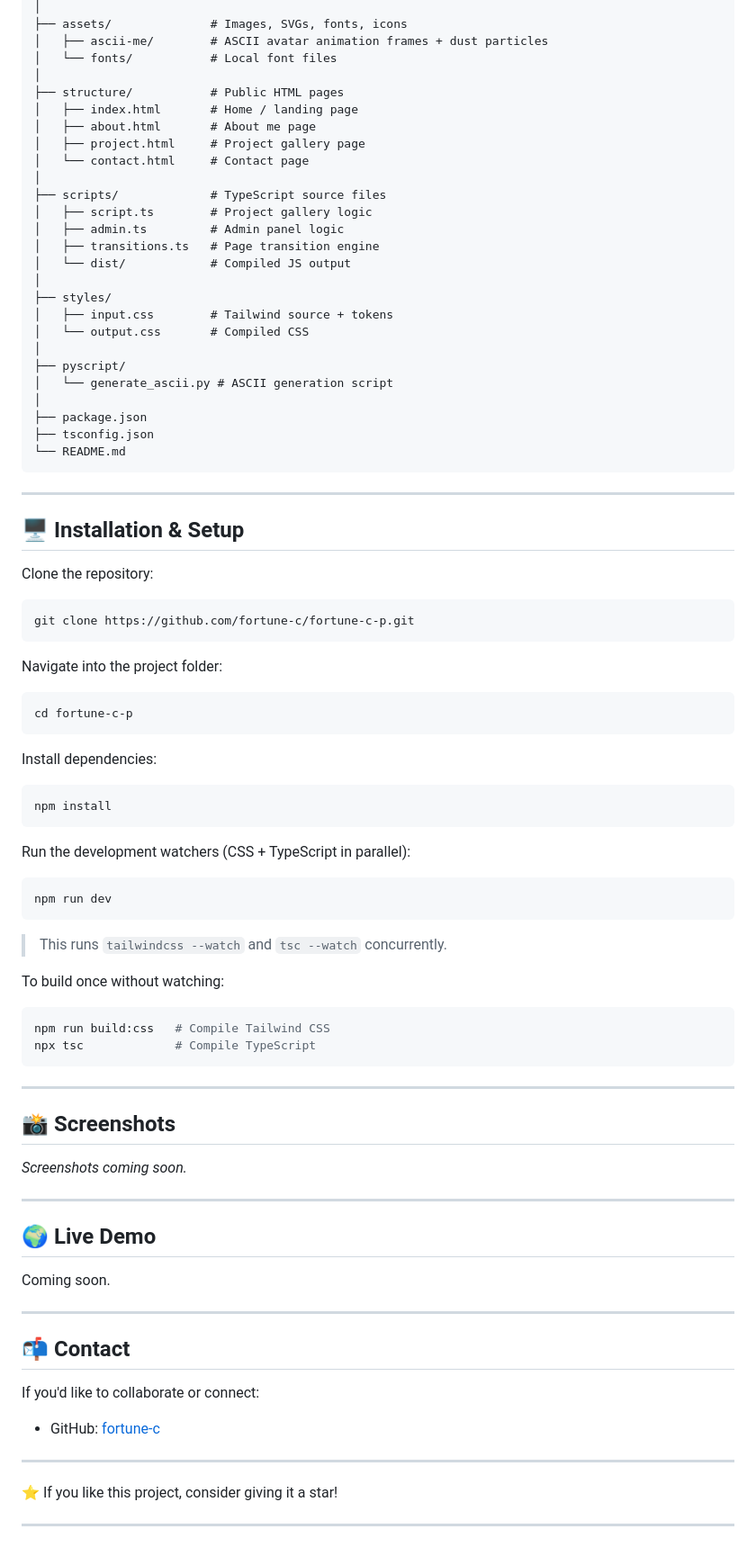
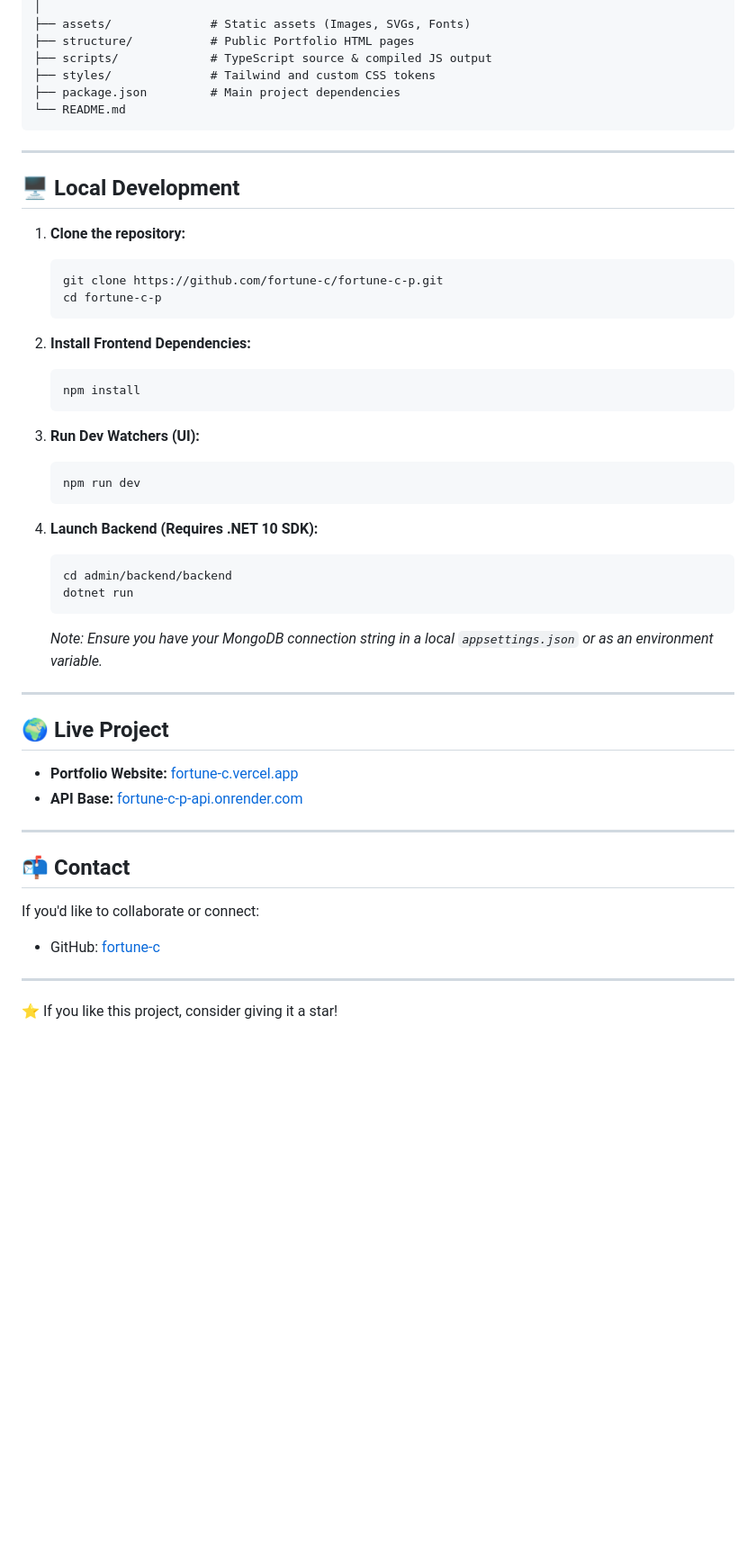
Before and after one commit to fortune-c/fortune-c-p, a Markdown page: README.md, the part around one of its changes. Shown at 90% size. Drawn GitHub-style; blank space fills up the shorter version.

````diff
--- a/README.md
+++ b/README.md
@@ -68,80 +53,45 @@ It includes a **public-facing portfolio website** and a planned **C# / ASP.NET C
 │
-├── assets/              # Images, SVGs, fonts, icons
-│   ├── ascii-me/        # ASCII avatar animation frames + dust particles
-│   └── fonts/           # Local font files
-│
-├── structure/           # Public HTML pages
-│   ├── index.html       # Home / landing page
-│   ├── about.html       # About me page
-│   ├── project.html     # Project gallery page
-│   └── contact.html     # Contact page
-│
-├── scripts/             # TypeScript source files
-│   ├── script.ts        # Project gallery logic
-│   ├── admin.ts         # Admin panel logic
-│   ├── transitions.ts   # Page transition engine
-│   └── dist/            # Compiled JS output
-│
-├── styles/
-│   ├── input.css        # Tailwind source + tokens
-│   └── output.css       # Compiled CSS
-│
-├── pyscript/
-│   └── generate_ascii.py # ASCII generation script
-│
-├── package.json
-├── tsconfig.json
+├── assets/              # Static assets (Images, SVGs, Fonts)
+├── structure/           # Public Portfolio HTML pages
+├── scripts/             # TypeScript source & compiled JS output
+├── styles/              # Tailwind and custom CSS tokens
+├── package.json         # Main project dependencies
 └── README.md
 ```
 
 ---
 
-## 🖥️ Installation & Setup
+## 🖥️ Local Development
 
-Clone the repository:
+1.  **Clone the repository:**
+    ```bash
+    git clone https://github.com/fortune-c/fortune-c-p.git
+    cd fortune-c-p
+    ```
 
-```bash
-git clone https://github.com/fortune-c/fortune-c-p.git
-```
+2.  **Install Frontend Dependencies:**
+    ```bash
+    npm install
+    ```
 
-Navigate into the project folder:
+3.  **Run Dev Watchers (UI):**
+    ```bash
+    npm run dev
+    ```
 
-```bash
-cd fortune-c-p
-```
-
-Install dependencies:
-
-```bash
-npm install
-```
-
-Run the development watchers (CSS + TypeScript in parallel):
-
-```bash
-npm run dev
-```
-
-> This runs `tailwindcss --watch` and `tsc --watch` concurrently.
-
-To build once without watching:
-
-```bash
-npm run build:css   # Compile Tailwind CSS
-npx tsc             # Compile TypeScript
-```
+4.  **Launch Backend (Requires .NET 10 SDK):**
+    ```bash
+    cd admin/backend/backend
+    dotnet run
+    ```
+    *Note: Ensure you have your MongoDB connection string in a local `appsettings.json` or as an environment variable.*
 
 ---
 
-## 📸 Screenshots
+## 🌍 Live Project
 
-*Screenshots coming soon.*
-
----
-
-## 🌍 Live Demo
-
-Coming soon.
+*   **Portfolio Website:** [fortune-c.vercel.app](https://fortune-c.vercel.app/)
+*   **API Base:** [fortune-c-p-api.onrender.com](https://fortune-c-p-api.onrender.com/health)
 
 ---
 
@@ -149,10 +99,8 @@ Coming soon.
 
 If you'd like to collaborate or connect:
 
-* GitHub: [fortune-c](https://github.com/fortune-c)
+*   GitHub: [fortune-c](https://github.com/fortune-c)
 
 ---
 
 ⭐ If you like this project, consider giving it a star!
-
----
````
Also changed, not shown: other parts of README.md (+29 -44 lines).
